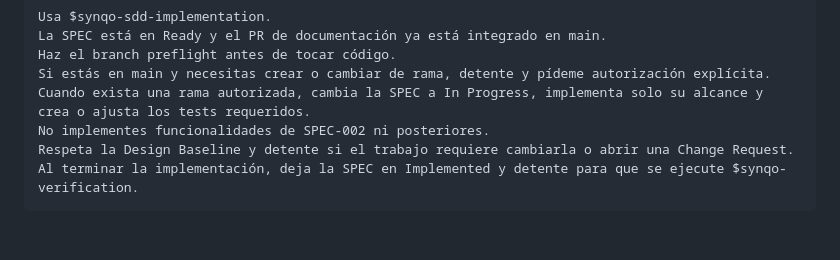
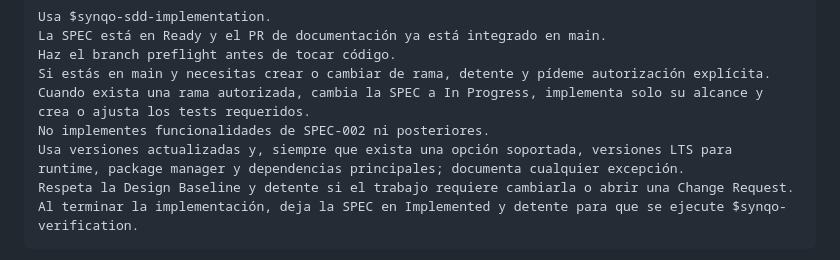
Before and after one commit to franciscoferrandez/SynqoApp, a Markdown page: synqo-documentation-v0.2/IMPLEMENTATION-GUIDE.md, the part around the change. Drawn GitHub-style; blank space fills up the shorter version.

````diff
--- a/synqo-documentation-v0.2/IMPLEMENTATION-GUIDE.md
+++ b/synqo-documentation-v0.2/IMPLEMENTATION-GUIDE.md
@@ -100,6 +100,7 @@ Haz el branch preflight antes de tocar código.
 Si estás en main y necesitas crear o cambiar de rama, detente y pídeme autorización explícita.
 Cuando exista una rama autorizada, cambia la SPEC a In Progress, implementa solo su alcance y crea o ajusta los tests requeridos.
 No implementes funcionalidades de SPEC-002 ni posteriores.
+Usa versiones actualizadas y, siempre que exista una opción soportada, versiones LTS para runtime, package manager y dependencias principales; documenta cualquier excepción.
 Respeta la Design Baseline y detente si el trabajo requiere cambiarla o abrir una Change Request.
 Al terminar la implementación, deja la SPEC en Implemented y detente para que se ejecute $synqo-verification.
 ```
````
Also changed, not shown: synqo-documentation-v0.2/specs/SPEC-001-bootstrap-repository-toolchain.md (+2 -1 lines).
